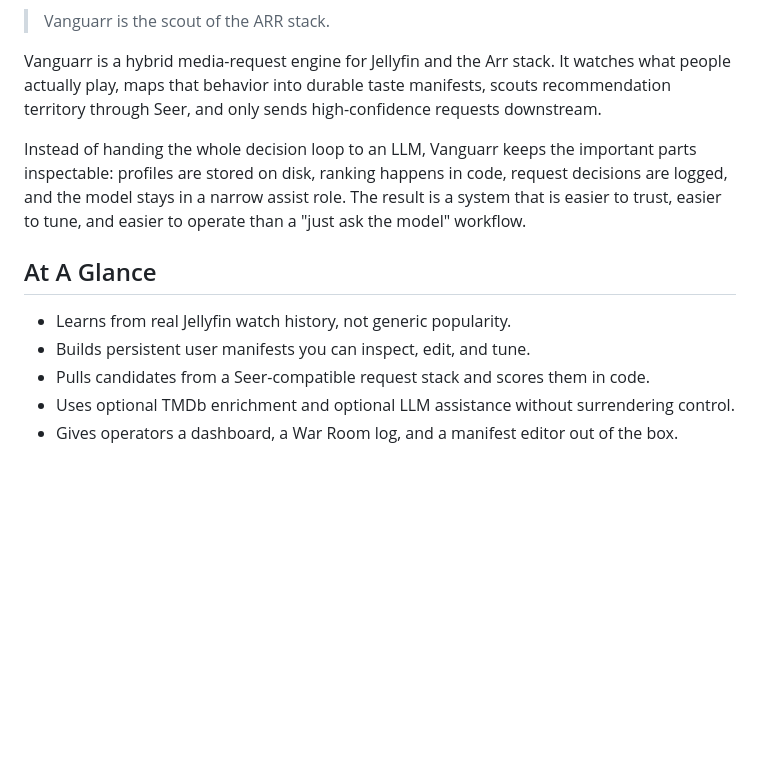
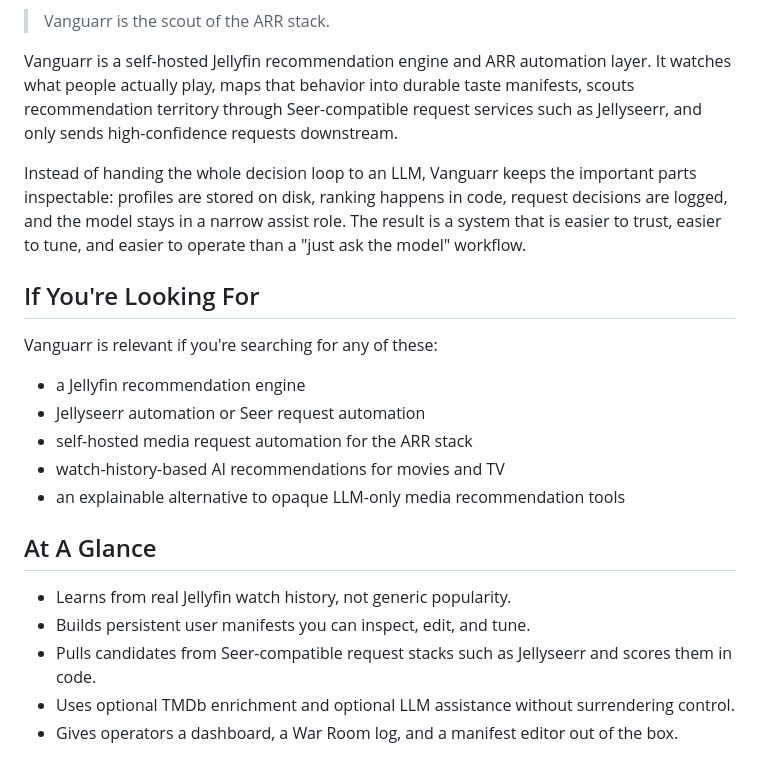
Before and after one commit to sparksbenjamin/Vanguarr, a Markdown page: README.md, the part around one of its changes. GitHub-like rendering; blank space fills up the shorter version.

Commit message:
docs: improve repo discoverability

```diff
--- a/README.md
+++ b/README.md
@@ -7,15 +8,25 @@
 
 > Vanguarr is the scout of the ARR stack.
 
-Vanguarr is a hybrid media-request engine for Jellyfin and the Arr stack. It watches what people actually play, maps that behavior into durable taste manifests, scouts recommendation territory through Seer, and only sends high-confidence requests downstream.
+Vanguarr is a self-hosted Jellyfin recommendation engine and ARR automation layer. It watches what people actually play, maps that behavior into durable taste manifests, scouts recommendation territory through Seer-compatible request services such as Jellyseerr, and only sends high-confidence requests downstream.
 
 Instead of handing the whole decision loop to an LLM, Vanguarr keeps the important parts inspectable: profiles are stored on disk, ranking happens in code, request decisions are logged, and the model stays in a narrow assist role. The result is a system that is easier to trust, easier to tune, and easier to operate than a "just ask the model" workflow.
+
+## If You're Looking For
+
+Vanguarr is relevant if you're searching for any of these:
+
+- a Jellyfin recommendation engine
+- Jellyseerr automation or Seer request automation
+- self-hosted media request automation for the ARR stack
+- watch-history-based AI recommendations for movies and TV
+- an explainable alternative to opaque LLM-only media recommendation tools
 
 ## At A Glance
 
 - Learns from real Jellyfin watch history, not generic popularity.
 - Builds persistent user manifests you can inspect, edit, and tune.
-- Pulls candidates from a Seer-compatible request stack and scores them in code.
+- Pulls candidates from Seer-compatible request stacks such as Jellyseerr and scores them in code.
 - Uses optional TMDb enrichment and optional LLM assistance without surrendering control.
 - Gives operators a dashboard, a War Room log, and a manifest editor out of the box.
 
```
Also changed, not shown: other parts of README.md (+1 -0 lines).
